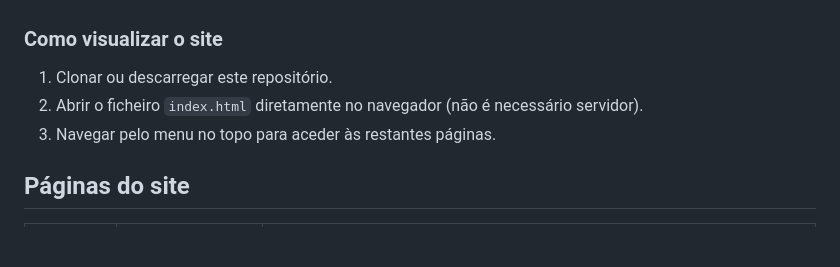
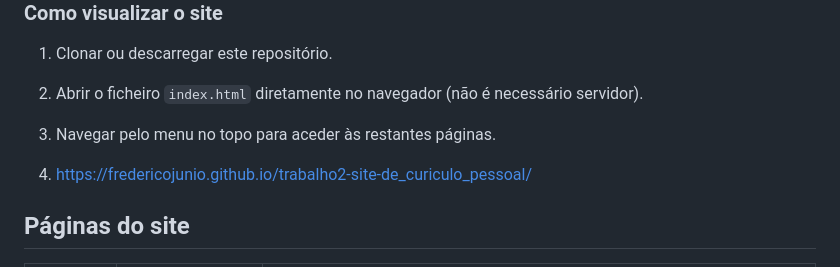
Before and after one commit to Fredericojunio/trabalho2-site-de_curiculo_pessoal, a Markdown page: README.md, the part around the change. Rendered like a GitHub page; blank space fills up the shorter version.

Commit message:
Add live site link to README
Added a link to the live site in the README.

```diff
--- a/README.md
+++ b/README.md
@@ -14,6 +14,9 @@ JavaScript. Toda a interatividade (menu, destaque da página ativa, hover, valid
 1. Clonar ou descarregar este repositório.
 2. Abrir o ficheiro `index.html` diretamente no navegador (não é necessário servidor).
 3. Navegar pelo menu no topo para aceder às restantes páginas.
+
+
+5. https://fredericojunio.github.io/trabalho2-site-de_curiculo_pessoal/
 
 ## Páginas do site
 | Página | Ficheiro | Conteúdo |
```
